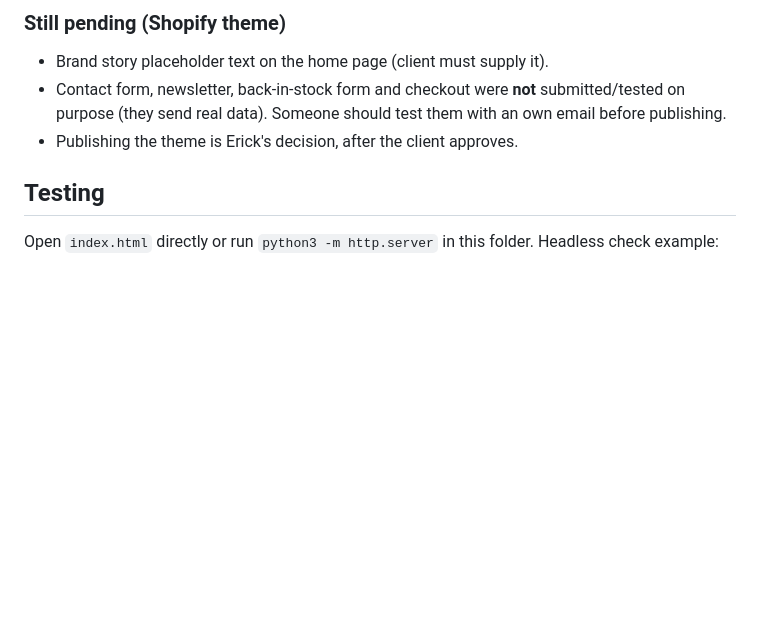
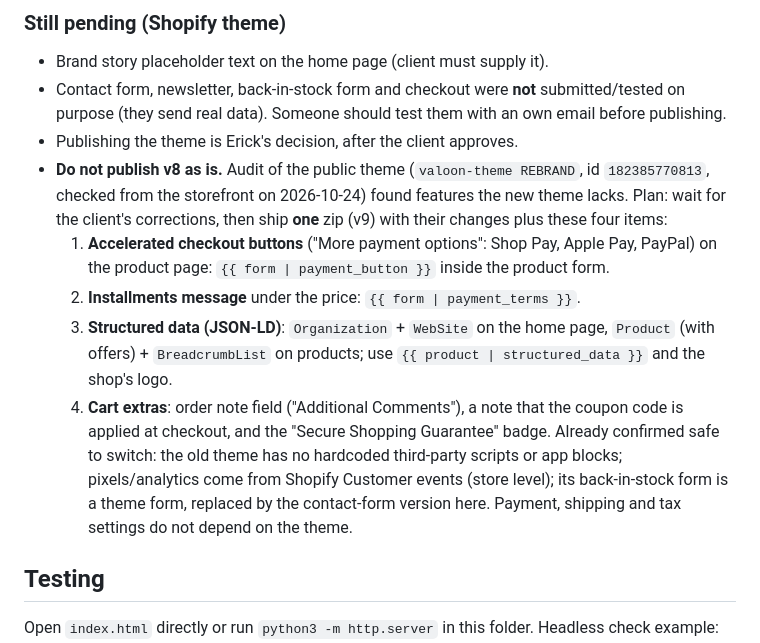
Before and after one commit to erickherndza/closet-de-la-ciela, a Markdown page: CLAUDE.md, the part around the change. Rendered like a GitHub page; blank space fills up the shorter version.

Commit message:
CLAUDE.md: record pre-publish gaps found in the public theme audit (v9 plan)
Co-Authored-By: Claude Sonnet 5.5 <noreply@anthropic.com>

```diff
--- a/CLAUDE.md
+++ b/CLAUDE.md
@@ -76,6 +76,12 @@ Online Store 2.0 theme in Liquid, ported from the demo (same tokens, fonts, slid
 - Brand story placeholder text on the home page (client must supply it).
 - Contact form, newsletter, back-in-stock form and checkout were **not** submitted/tested on purpose (they send real data). Someone should test them with an own email before publishing.
 - Publishing the theme is Erick's decision, after the client approves.
+- **Do not publish v8 as is.** Audit of the public theme (`valoon-theme REBRAND`, id `182385770813`, checked from the storefront on 2026-10-24) found features the new theme lacks. Plan: wait for the client's corrections, then ship **one** zip (v9) with their changes plus these four items:
+  1. **Accelerated checkout buttons** ("More payment options": Shop Pay, Apple Pay, PayPal) on the product page: `{{ form | payment_button }}` inside the product form.
+  2. **Installments message** under the price: `{{ form | payment_terms }}`.
+  3. **Structured data (JSON-LD)**: `Organization` + `WebSite` on the home page, `Product` (with offers) + `BreadcrumbList` on products; use `{{ product | structured_data }}` and the shop's logo.
+  4. **Cart extras**: order note field ("Additional Comments"), a note that the coupon code is applied at checkout, and the "Secure Shopping Guarantee" badge.
+  Already confirmed safe to switch: the old theme has no hardcoded third-party scripts or app blocks; pixels/analytics come from Shopify Customer events (store level); its back-in-stock form is a theme form, replaced by the contact-form version here. Payment, shipping and tax settings do not depend on the theme.
 
 ## Testing
 
```
